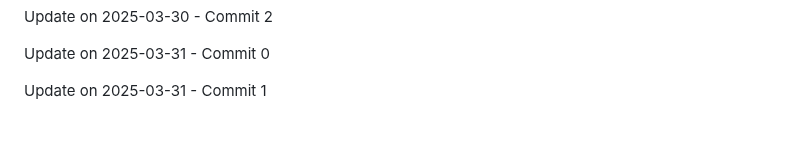
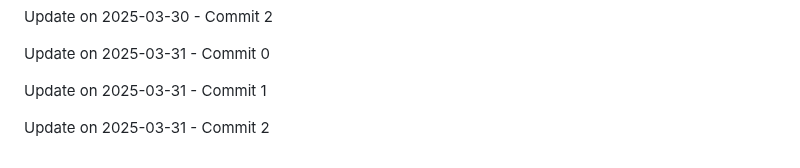
Before and after one commit to ghostrider-cloudd/Lock-Byte, a Markdown page: README.md, the part around the change. GitHub-like rendering; blank space fills up the shorter version.

Commit message:
Update on 2025-03-31 - Commit 2

```diff
--- a/README.md
+++ b/README.md
@@ -204,3 +204,5 @@ Update on 2025-03-30 - Commit 2
 Update on 2025-03-31 - Commit 0
 
 Update on 2025-03-31 - Commit 1
+
+Update on 2025-03-31 - Commit 2
```
